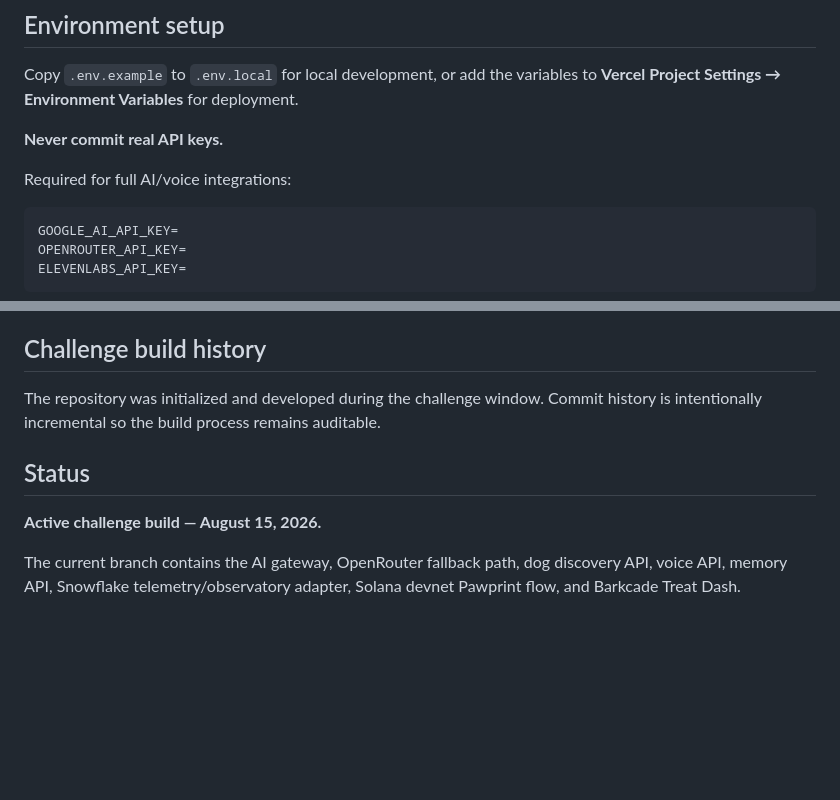
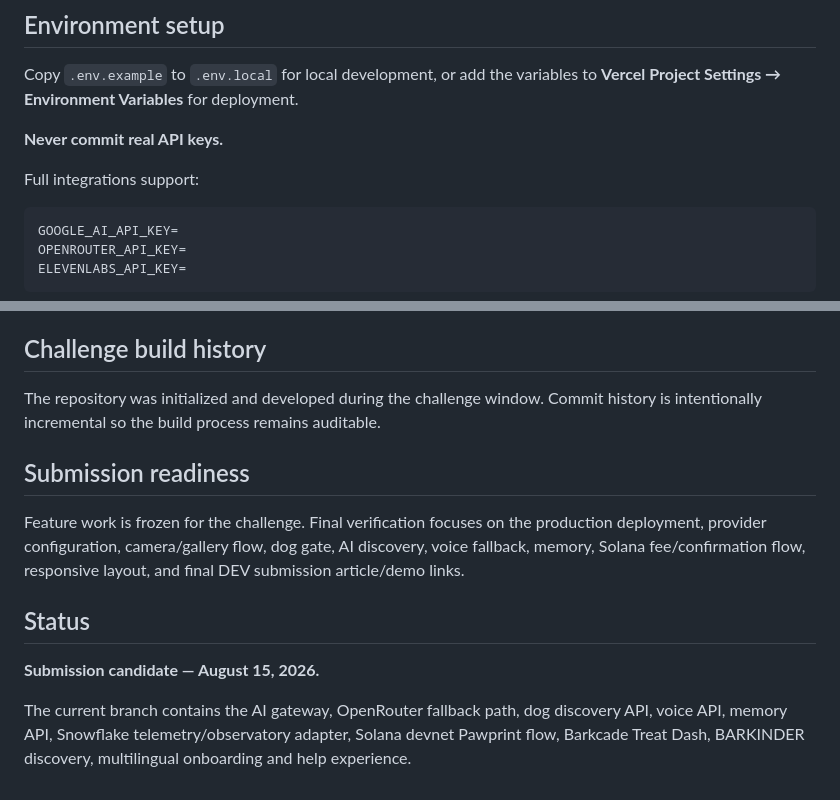
Before and after one commit to pawansatoshi/barkverse, a Markdown page: README.md, 2 parts joined by grey strips. Drawn GitHub-style; blank space fills up the shorter version.

Commit message:
chore: freeze submission candidate and refresh deployment trigger

````diff
--- a/README.md
+++ b/README.md
@@ -41,7 +41,7 @@ Copy `.env.example` to `.env.local` for local development, or add the variables
 
 **Never commit real API keys.**
 
-Required for full AI/voice integrations:
+Full integrations support:
 
 ```text
 GOOGLE_AI_API_KEY=
@@ -70,8 +70,12 @@ The project is intentionally dependency-light and can be deployed as a static si
 
 The repository was initialized and developed during the challenge window. Commit history is intentionally incremental so the build process remains auditable.
 
+## Submission readiness
+
+Feature work is frozen for the challenge. Final verification focuses on the production deployment, provider configuration, camera/gallery flow, dog gate, AI discovery, voice fallback, memory, Solana fee/confirmation flow, responsive layout, and final DEV submission article/demo links.
+
 ## Status
 
-**Active challenge build — August 15, 2026.**
+**Submission candidate — August 15, 2026.**
 
-The current branch contains the AI gateway, OpenRouter fallback path, dog discovery API, voice API, memory API, Snowflake telemetry/observatory adapter, Solana devnet Pawprint flow, and Barkcade Treat Dash.
+The current branch contains the AI gateway, OpenRouter fallback path, dog discovery API, voice API, memory API, Snowflake telemetry/observatory adapter, Solana devnet Pawprint flow, Barkcade Treat Dash, BARKINDER discovery, multilingual onboarding and help experience.
````
